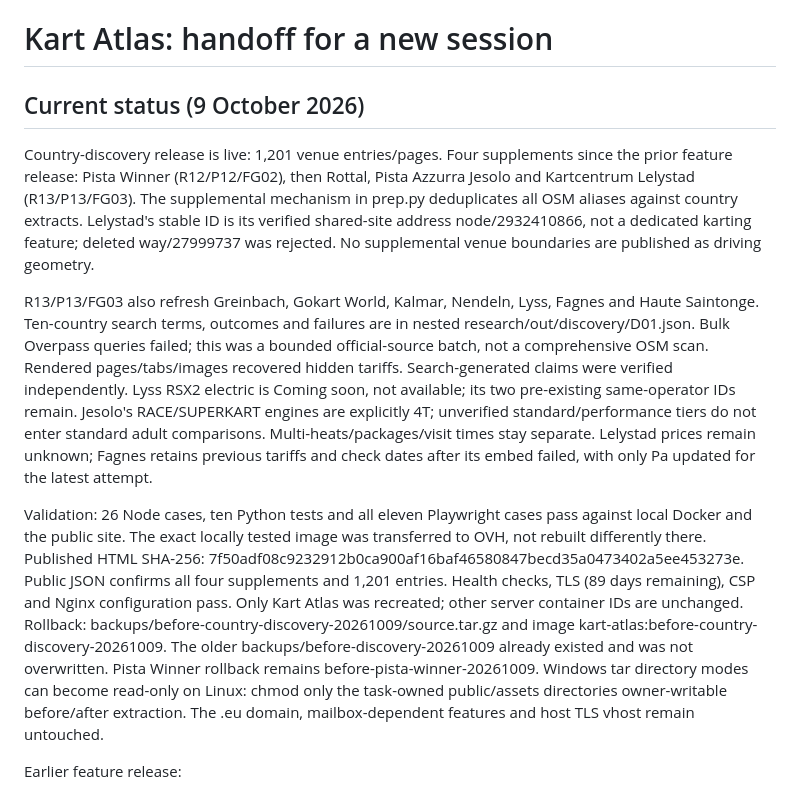
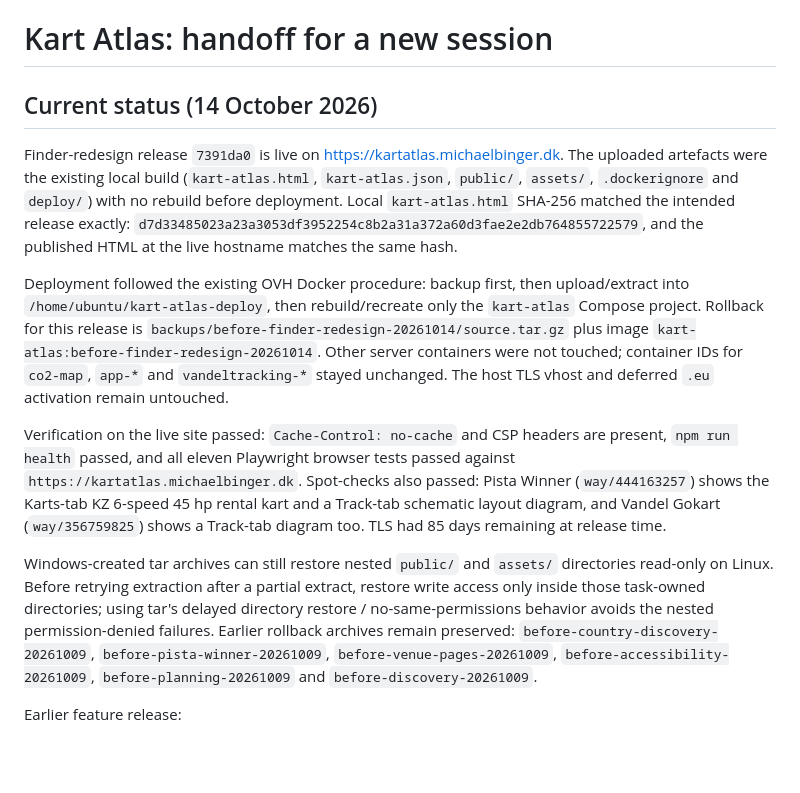
Before and after one commit to Autonom664/kartatlas.eu, a Markdown page: HANDOFF.md, the part around the change. GitHub-like rendering; blank space fills up the shorter version.

Commit message:
Document finder redesign release
Co-authored-by: Copilot <223556219+Copilot@users.noreply.github.com>

```diff
--- a/HANDOFF.md
+++ b/HANDOFF.md
@@ -1,41 +1,39 @@
 # Kart Atlas: handoff for a new session
 
-## Current status (9 October 2026)
+## Current status (14 October 2026)
 
-Country-discovery release is live: 1,201 venue entries/pages. Four supplements
-since the prior feature release: Pista Winner (R12/P12/FG02), then Rottal,
-Pista Azzurra Jesolo and Kartcentrum Lelystad (R13/P13/FG03).
-The supplemental mechanism in prep.py deduplicates all OSM aliases against
-country extracts. Lelystad's stable ID is its verified shared-site address
-node/2932410866, not a dedicated karting feature; deleted way/27999737 was
-rejected. No supplemental venue boundaries are published as driving geometry.
+Finder-redesign release `7391da0` is live on
+https://kartatlas.michaelbinger.dk. The uploaded artefacts were the existing
+local build (`kart-atlas.html`, `kart-atlas.json`, `public/`, `assets/`,
+`.dockerignore` and `deploy/`) with no rebuild before deployment. Local
+`kart-atlas.html` SHA-256 matched the intended release exactly:
+`d7d33485023a23a3053df3952254c8b2a31a372a60d3fae2e2db764855722579`, and the
+published HTML at the live hostname matches the same hash.
 
-R13/P13/FG03 also refresh Greinbach, Gokart World, Kalmar, Nendeln, Lyss,
-Fagnes and Haute Saintonge. Ten-country search terms, outcomes and failures
-are in nested research/out/discovery/D01.json. Bulk Overpass queries failed;
-this was a bounded official-source batch, not a comprehensive OSM scan.
-Rendered pages/tabs/images recovered hidden tariffs. Search-generated claims
-were verified independently. Lyss RSX2 electric is Coming soon, not available;
-its two pre-existing same-operator IDs remain. Jesolo's RACE/SUPERKART engines
-are explicitly 4T; unverified standard/performance tiers do not enter standard
-adult comparisons. Multi-heats/packages/visit times stay separate. Lelystad
-prices remain unknown; Fagnes retains previous tariffs and check dates after
-its embed failed, with only Pa updated for the latest attempt.
+Deployment followed the existing OVH Docker procedure: backup first, then
+upload/extract into `/home/ubuntu/kart-atlas-deploy`, then rebuild/recreate
+only the `kart-atlas` Compose project. Rollback for this release is
+`backups/before-finder-redesign-20261014/source.tar.gz` plus image
+`kart-atlas:before-finder-redesign-20261014`. Other server containers were not
+touched; container IDs for `co2-map`, `app-*` and `vandeltracking-*` stayed
+unchanged. The host TLS vhost and deferred `.eu` activation remain untouched.
 
-Validation: 26 Node cases, ten Python tests and all eleven Playwright cases
-pass against local Docker and the public site. The exact locally tested image
-was transferred to OVH, not rebuilt differently there. Published HTML SHA-256:
-7f50adf08c9232912b0ca900af16baf46580847becd35a0473402a5ee453273e.
-Public JSON confirms all four supplements and 1,201 entries. Health checks,
-TLS (89 days remaining), CSP and Nginx configuration pass. Only Kart Atlas
-was recreated; other server container IDs are unchanged.
-Rollback: backups/before-country-discovery-20261009/source.tar.gz and image
-kart-atlas:before-country-discovery-20261009. The older
-backups/before-discovery-20261009 already existed and was not overwritten.
-Pista Winner rollback remains before-pista-winner-20261009.
-Windows tar directory modes can become read-only on Linux: chmod only the
-task-owned public/assets directories owner-writable before/after extraction.
-The .eu domain, mailbox-dependent features and host TLS vhost remain untouched.
+Verification on the live site passed: `Cache-Control: no-cache` and CSP headers
+are present, `npm run health` passed, and all eleven Playwright browser tests
+passed against `https://kartatlas.michaelbinger.dk`. Spot-checks also passed:
+Pista Winner (`way/444163257`) shows the Karts-tab KZ 6-speed 45 hp rental
+kart and a Track-tab schematic layout diagram, and Vandel Gokart
+(`way/356759825`) shows a Track-tab diagram too. TLS had 85 days remaining at
+release time.
+
+Windows-created tar archives can still restore nested `public/` and `assets/`
+directories read-only on Linux. Before retrying extraction after a partial
+extract, restore write access only inside those task-owned directories; using
+tar's delayed directory restore / no-same-permissions behavior avoids the
+nested permission-denied failures. Earlier rollback archives remain preserved:
+`before-country-discovery-20261009`, `before-pista-winner-20261009`,
+`before-venue-pages-20261009`, `before-accessibility-20261009`,
+`before-planning-20261009` and `before-discovery-20261009`.
 
 Earlier feature release:
 
```
